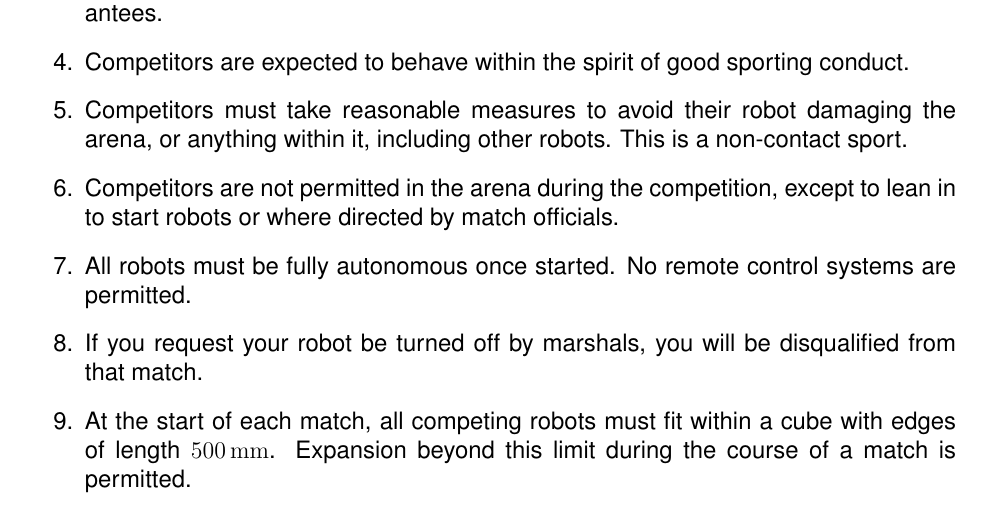
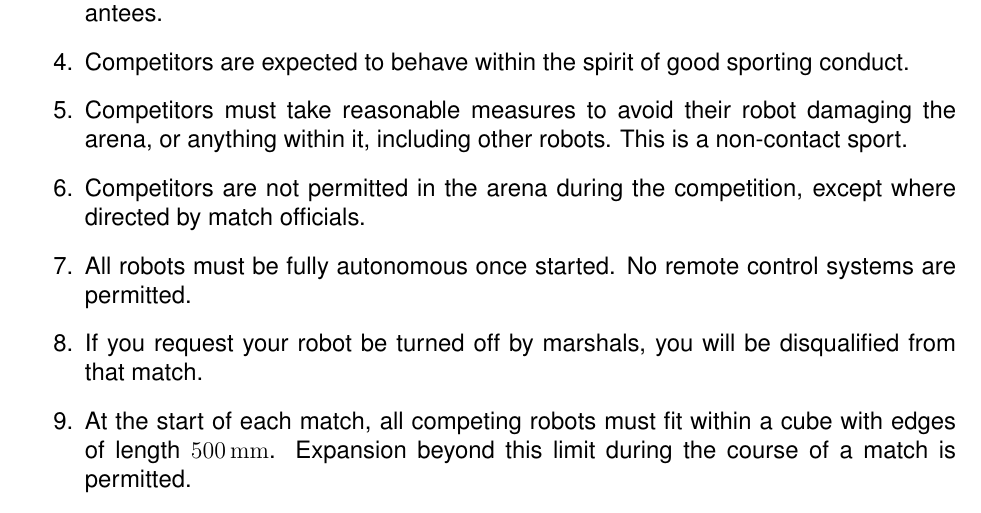
Before and after one commit to sourcebots/smallpeice-rules, a LaTeX document (rules.tex, which reads regulations.tex): part of page 5 of 9, cut so that both start at the same text. Compiled offline with pdfLaTeX.

Commit message:
Remove mention of teams starting robots
Leave it ambiguous

```diff
--- a/regulations.tex
+++ b/regulations.tex
@@ -24,7 +24,7 @@
       the arena, or anything within it, including other robots. This is a
       non-contact sport.
 \item Competitors are not permitted in the arena during the competition,
-      except to lean in to start robots or where directed by match officials.
+      except where directed by match officials.
 \item All robots must be fully autonomous once started. No remote control
       systems are permitted.
 \item If you request your robot be turned off by marshals, you will be
```
